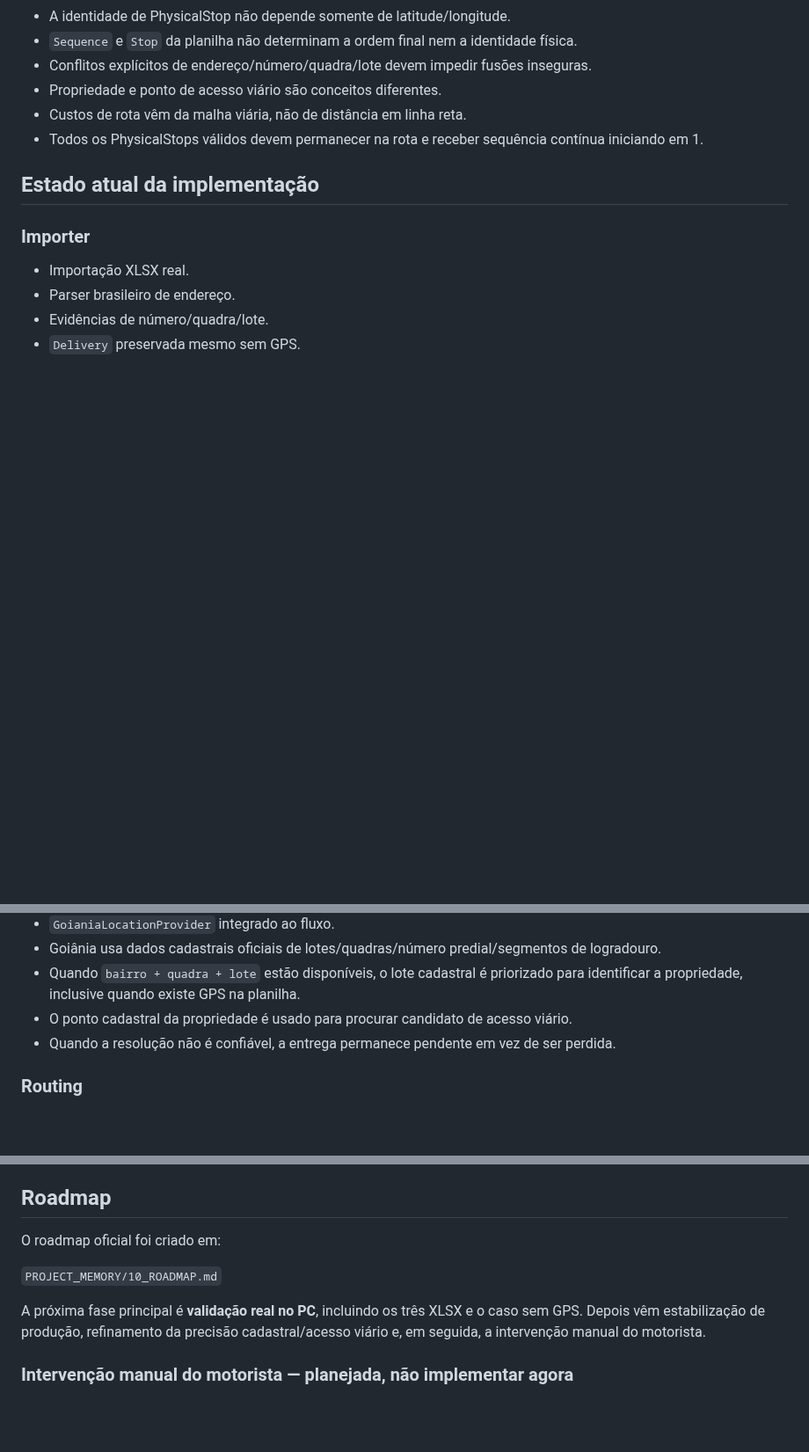
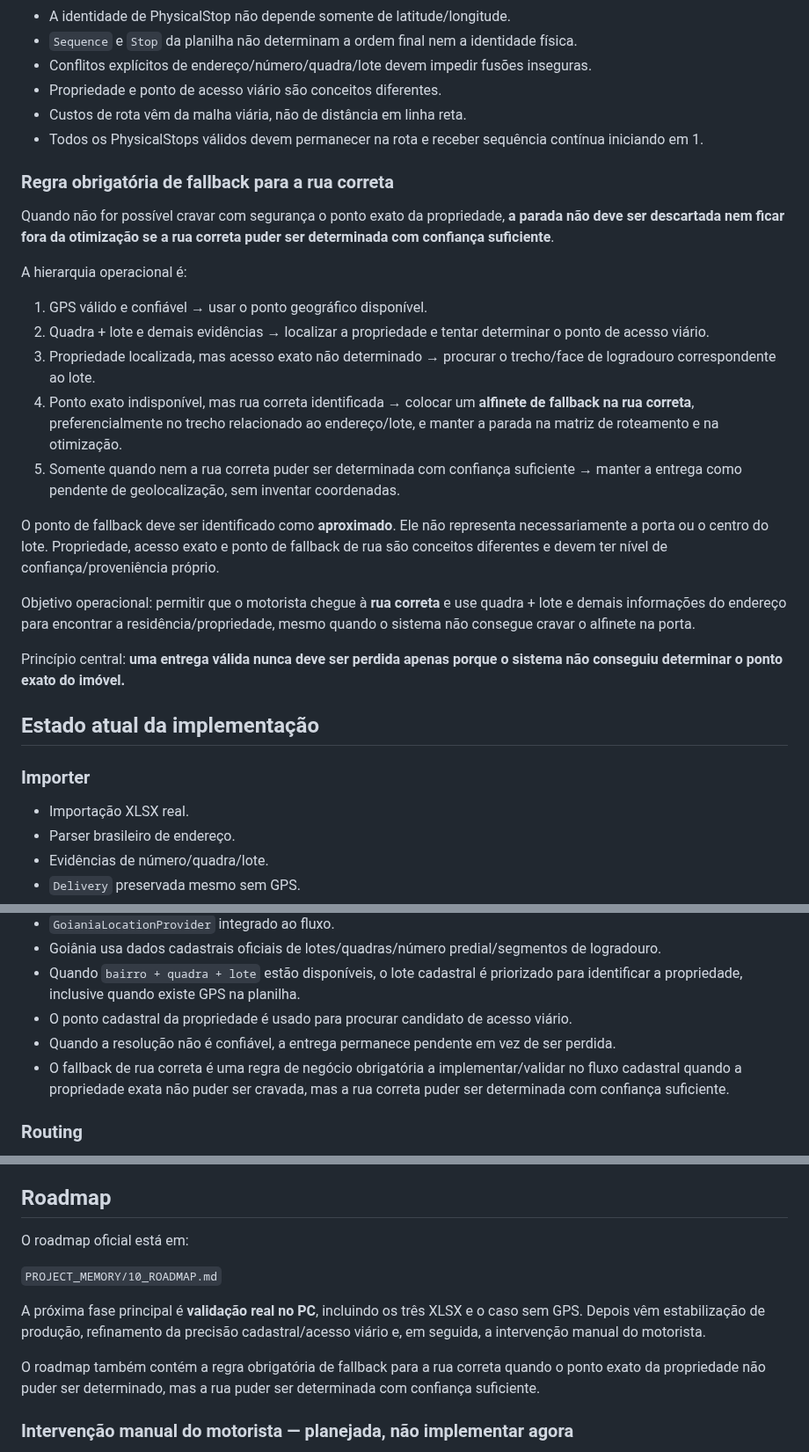
Before and after one commit to heldergaraujo2/Otimizer, a Markdown page: PROJECT_MEMORY/11_HANDOFF.md, 3 parts joined by grey strips. Shown at 88% size. Drawn GitHub-style; blank space fills up the shorter version.

Commit message:
docs: add street fallback rule to project handoff

```diff
--- a/PROJECT_MEMORY/11_HANDOFF.md
+++ b/PROJECT_MEMORY/11_HANDOFF.md
@@ -24,6 +24,24 @@ Fluxo:
 - Custos de rota vêm da malha viária, não de distância em linha reta.
 - Todos os PhysicalStops válidos devem permanecer na rota e receber sequência contínua iniciando em 1.
 
+### Regra obrigatória de fallback para a rua correta
+
+Quando não for possível cravar com segurança o ponto exato da propriedade, **a parada não deve ser descartada nem ficar fora da otimização se a rua correta puder ser determinada com confiança suficiente**.
+
+A hierarquia operacional é:
+
+1. GPS válido e confiável → usar o ponto geográfico disponível.
+2. Quadra + lote e demais evidências → localizar a propriedade e tentar determinar o ponto de acesso viário.
+3. Propriedade localizada, mas acesso exato não determinado → procurar o trecho/face de logradouro correspondente ao lote.
+4. Ponto exato indisponível, mas rua correta identificada → colocar um **alfinete de fallback na rua correta**, preferencialmente no trecho relacionado ao endereço/lote, e manter a parada na matriz de roteamento e na otimização.
+5. Somente quando nem a rua correta puder ser determinada com confiança suficiente → manter a entrega como pendente de geolocalização, sem inventar coordenadas.
+
+O ponto de fallback deve ser identificado como **aproximado**. Ele não representa necessariamente a porta ou o centro do lote. Propriedade, acesso exato e ponto de fallback de rua são conceitos diferentes e devem ter nível de confiança/proveniência próprio.
+
+Objetivo operacional: permitir que o motorista chegue à **rua correta** e use quadra + lote e demais informações do endereço para encontrar a residência/propriedade, mesmo quando o sistema não consegue cravar o alfinete na porta.
+
+Princípio central: **uma entrega válida nunca deve ser perdida apenas porque o sistema não conseguiu determinar o ponto exato do imóvel.**
+
 ## Estado atual da implementação
 
 ### Importer
@@ -39,6 +57,7 @@ Fluxo:
 - Quando `bairro + quadra + lote` estão disponíveis, o lote cadastral é priorizado para identificar a propriedade, inclusive quando existe GPS na planilha.
 - O ponto cadastral da propriedade é usado para procurar candidato de acesso viário.
 - Quando a resolução não é confiável, a entrega permanece pendente em vez de ser perdida.
+- O fallback de rua correta é uma regra de negócio obrigatória a implementar/validar no fluxo cadastral quando a propriedade exata não puder ser cravada, mas a rua correta puder ser determinada com confiança suficiente.
 
 ### Routing
 
@@ -110,11 +129,13 @@ Após a correção, é obrigatório aguardar/consultar o novo CI antes de declar
 
 ## Roadmap
 
-O roadmap oficial foi criado em:
+O roadmap oficial está em:
 
 `PROJECT_MEMORY/10_ROADMAP.md`
 
 A próxima fase principal é **validação real no PC**, incluindo os três XLSX e o caso sem GPS. Depois vêm estabilização de produção, refinamento da precisão cadastral/acesso viário e, em seguida, a intervenção manual do motorista.
+
+O roadmap também contém a regra obrigatória de fallback para a rua correta quando o ponto exato da propriedade não puder ser determinado, mas a rua puder ser determinada com confiança suficiente.
 
 ### Intervenção manual do motorista — planejada, não implementar agora
 
```
Also changed, not shown: other parts of PROJECT_MEMORY/11_HANDOFF.md (+7 -3 lines).
